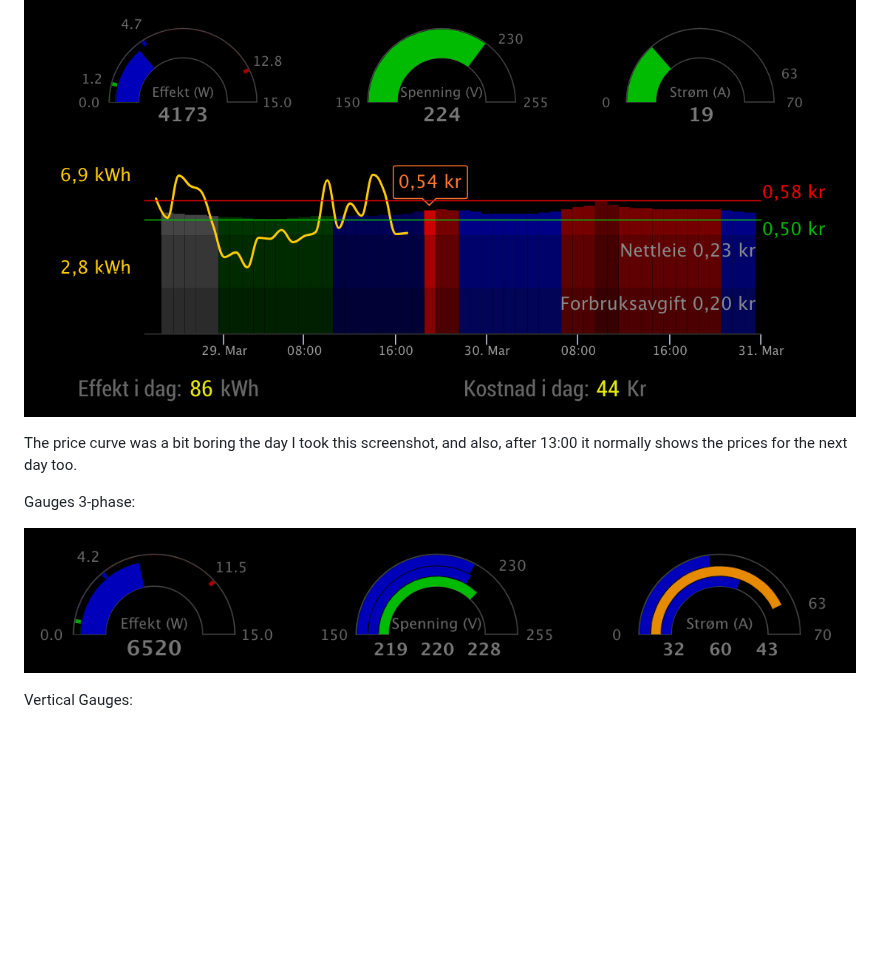
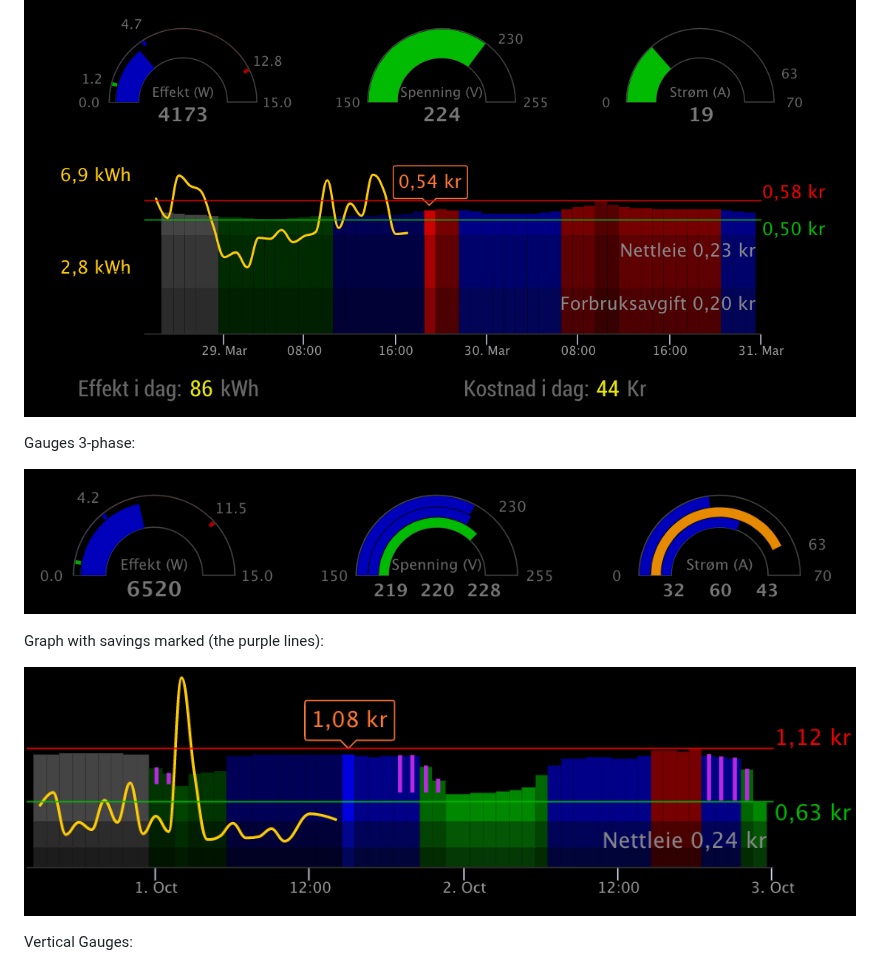
Before and after one commit to ottopaulsen/MMM-Tibber, a Markdown page: README.md, the part around one of its changes. Rendered like a GitHub page; pictures changed too: doc/MMM-Tibber-screenshot-savings-graph.png (added); blank space fills up the shorter version.

```diff
--- a/README.md
+++ b/README.md
@@ -14,11 +14,16 @@ Standard screen:
 
 ![Screenshot](doc/MMM-Tibber-screenshot-main.png)
 
-The price curve was a bit boring the day I took this screenshot, and also, after 13:00 it normally shows the prices for the next day too.
+
 
 Gauges 3-phase:
 
 ![Screenshot](doc/MMM-Tibber-screenshot-3phase.png)
+
+Graph with savings marked (the purple lines):
+
+![Screenshot](doc/MMM-Tibber-screenshot-savings-graph.png)
+
 
 Vertical Gauges:
 
```
Also changed, not shown: other parts of README.md (+36 -0 lines), 2 other files.
